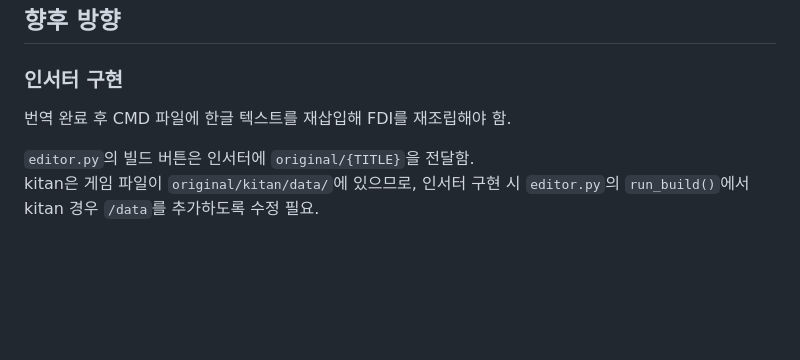
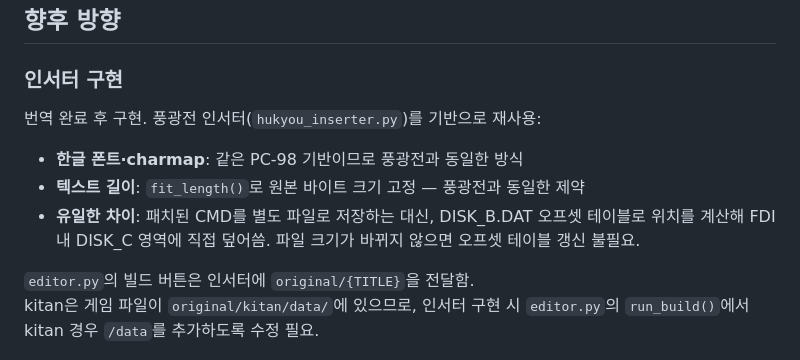
Before and after one commit to flvrdoyster/gensei-pc98, a Markdown page: tools/NOTES_kitan.md, the part around the change. GitHub-like rendering; blank space fills up the shorter version.

Commit message:
kitan: NOTES 인서터 구현 방향 정리
풍광전과 동일한 PC-98 기반이므로 charmap·fit_length 재사용.
유일한 차이는 FDI 내 DISK_C 영역 직접 덮어쓰기.

Co-Authored-By: Claude Sonnet 4.5 <noreply@anthropic.com>

```diff
--- a/tools/NOTES_kitan.md
+++ b/tools/NOTES_kitan.md
@@ -293,7 +293,11 @@ JP: 4블록(대화), KR: 3블록 — 추출기별 N번째 대응이므로 대화
 
 ### 인서터 구현
 
-번역 완료 후 CMD 파일에 한글 텍스트를 재삽입해 FDI를 재조립해야 함.
+번역 완료 후 구현. 풍광전 인서터(`hukyou_inserter.py`)를 기반으로 재사용:
+
+- **한글 폰트·charmap**: 같은 PC-98 기반이므로 풍광전과 동일한 방식
+- **텍스트 길이**: `fit_length()`로 원본 바이트 크기 고정 — 풍광전과 동일한 제약
+- **유일한 차이**: 패치된 CMD를 별도 파일로 저장하는 대신, DISK_B.DAT 오프셋 테이블로 위치를 계산해 FDI 내 DISK_C 영역에 직접 덮어씀. 파일 크기가 바뀌지 않으면 오프셋 테이블 갱신 불필요.
 
 `editor.py`의 빌드 버튼은 인서터에 `original/{TITLE}`을 전달함.
 kitan은 게임 파일이 `original/kitan/data/`에 있으므로, 인서터 구현 시 `editor.py`의 `run_build()`에서 kitan 경우 `/data`를 추가하도록 수정 필요.
```
